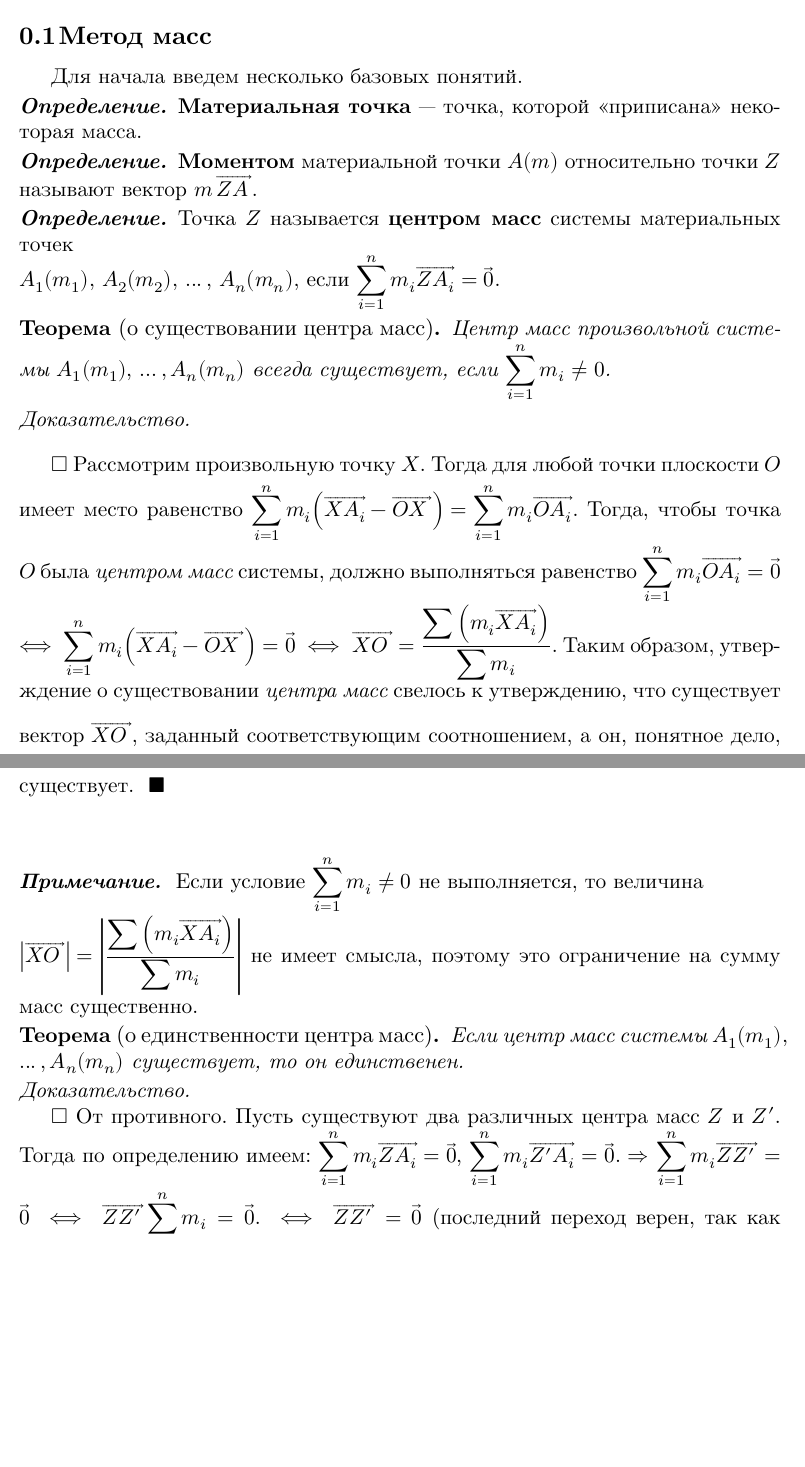
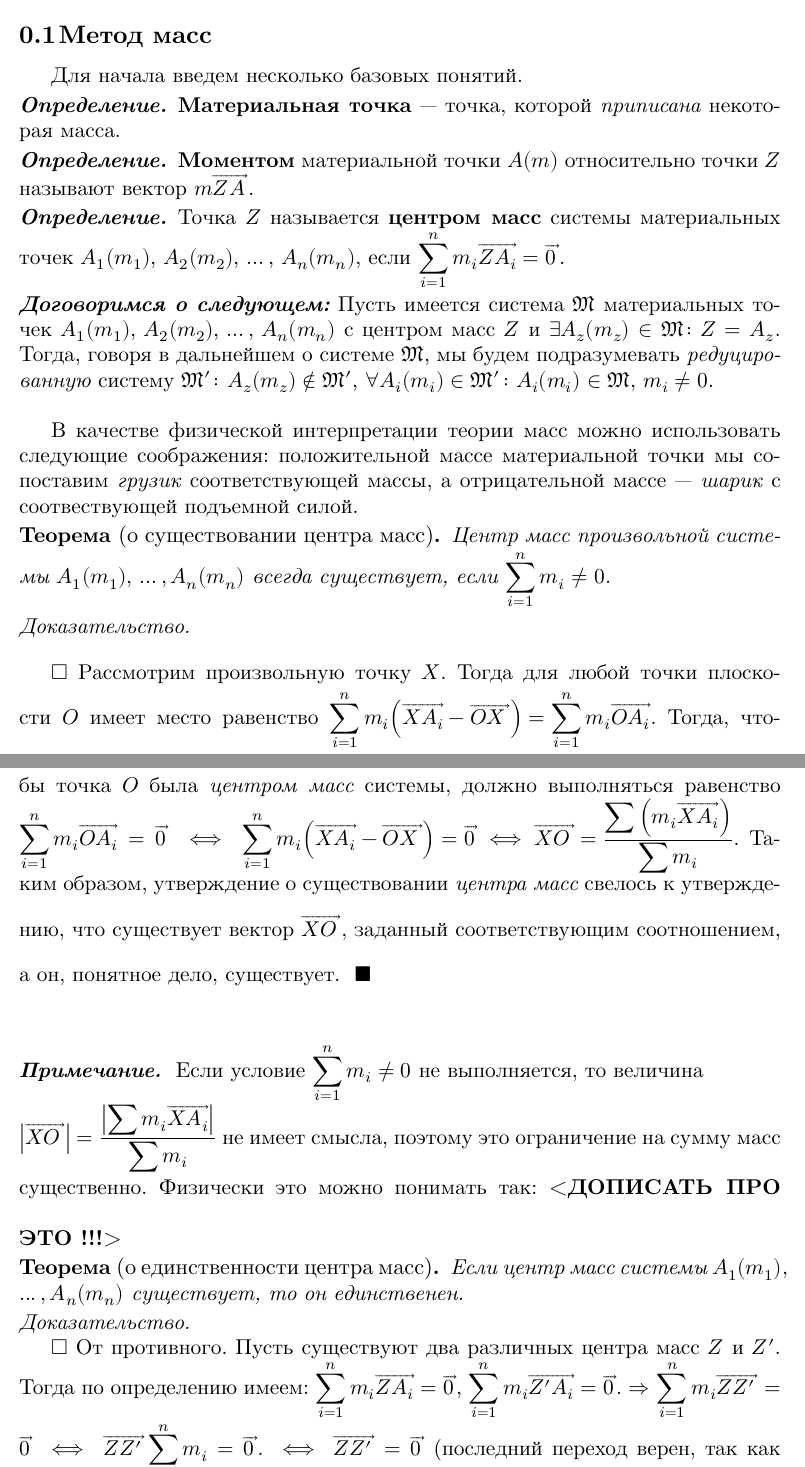
Before and after one commit to andreykaere/Training, a LaTeX document (Concurrent Lines/main.tex): two parts of pages 1 and 2 of 12 before the commit and two parts of pages 1 and 2 of 13 after it, joined at a grey line, cut so that both start at the same text, the shorter picture padded with empty space. Compiled offline with XeLaTeX.

Commit message:
10.04.19

```diff
--- a/Concurrent Lines/main.tex
+++ b/Concurrent Lines/main.tex
@@ -29,6 +29,12 @@
 \usepackage{amsmath}
 \usepackage{amssymb}
 \usepackage{mathtools}
+\usepackage{yfonts}
+%\usepackage{BOONDOX}
+
+\usepackage{unicode-math}
+\setmathfont{Latin Modern Math}
+
 %\usepackage{unicode-math}
 %\newtheorem*{}{\textup{Лемма}}
 \newtheoremstyle{definition}
@@ -132,9 +138,7 @@
 \setmonofont{CMU Typewriter Text}
 %\setmathfont{Latin Modern Math}
 
-\usepackage{unicode-math}
 %\usepackage{fontspec}
-\setmathfont{Latin Modern Math}
 
 %fonts%
 
@@ -164,19 +168,41 @@
 
 \begin{definition}
 \noindent \textbf{Материальная точка} --- точка, которой
-\textquote{приписана} некоторая масса.
+\textit{приписана} некоторая масса.
 \end{definition}
 
 \begin{definition}
 \noindent \textbf{Моментом} материальной точки $A(m)$ относительно
-точки $Z$ называют вектор $m \, \Overrightarrow{ZA_{\,}}$.
+точки $Z$ называют вектор $m \Overrightarrow{ZA_{\,}}$.
 \end{definition}
 
 \begin{definition}
-\noindent Точка $Z$ называется \textbf{центром масс} системы материальных точек\\
-$A_1(m_1), \, A_2(m_2), \, ... \, , \, A_n(m_n)$,
-если $\mathlarger{\sum_{i=1}^{n} m_i \Overrightarrow{ZA_i} = \vec{0}}$.
+\noindent Точка $Z$ называется \textbf{центром масс} системы материальных
+точек $A_1(m_1), \, A_2(m_2), \, ... \, , \, A_n(m_n)$,
+если $\mathlarger{\sum_{i=1}^{n} m_i \Overrightarrow{ZA_i} = \vecarrow{0_{\,}}}$.
 \end{definition}
+
+\noindent\textbf{\textit{Договоримся о следующем:}}
+Пусть имеется система \(\mathfrak{M}\) материальных точек
+\(A_1(m_1), \, A_2(m_2),
+\, ... \, , \, A_n(m_n)\) c центром масс \(Z\) и
+\(\exists A_z(m_z) \in \mathfrak{M} \colon Z = A_z\). Тогда, говоря в
+дальнейшем о системе \(\mathfrak{M}\), мы будем подразумевать
+\textit{редуцированную} систему \(\mathfrak{M'} \colon A_z(m_z) \notin
+\mathfrak{M'}, \, \forall A_i(m_i) \in \mathfrak{M'} \colon  A_i(m_i)
+\in \mathfrak{M}, \, m_i \neq 0\). \\
+
+%совпадает с одной из своих материальных точек,
+%имеющих ненулевую массу, то будем вместо исходной системы считать
+%редуцированную систему, без этой точки. Иными словами, если
+%Договоримся о следующем: если
+
+
+В качестве физической интерпретации теории масс можно использовать
+следующие соображения: положительной массе материальной точки мы
+сопоставим \textit{грузик} соответствующей массы, а отрицательной массе
+--- \textit{шарик} с соотвествующей подъемной силой.
+
 
 
 \begin{theorem}[о существовании центра масс]
@@ -206,11 +232,12 @@ $A_1(m_1), \, A_2(m_2), \, ... \, , \, A_n(m_n)$,
 	{\setstretch{2.0}
     Если условие $\mathlarger{\sum_{i=1}^{n} m_i \ne 0}$ не выполняется,
 	то величина \\
-	$\mathlarger{\abs*{\vecarrow{XO_{\;}}} = \abs*{\frac{\displaystyle
-    \sum \Big(m_i
-	\vecarrow{XA_i} \Big)}{\displaystyle \sum m_i}}}$  не имеет смысла,
-    поэтому это ограничение на сумму  масс существенно.\par
-    }
+	$\mathlarger{\abs*{\vecarrow{XO_{\;}}} = \frac{\displaystyle
+    \abs*{\sum m_i \vecarrow{XA_i}}}{\displaystyle \sum m_i}}$
+    не имеет смысла, поэтому это ограничение на сумму  масс существенно.
+    Физически это можно понимать так:
+    \textbf{<ДОПИСАТЬ ПРО ЭТО !!!>}
+    \par}
 \end{note}
 
 \begin{theorem}[о единственности центра масс]
@@ -221,10 +248,10 @@ $A_1(m_1), \, A_2(m_2), \, ... \, , \, A_n(m_n)$,
 \begin{proof}
 От противного. Пусть существуют два различных центра масс $Z$ и $Z'$.
 Тогда по определению имеем: $\mathlarger{\sum_{i=1}^{n} m_i  \vecarrow{ZA_i}
-= \vec{0},} \;  \mathlarger{\sum_{i=1}^{n} m_i  \vecarrow{Z'A_i}} = \vec{0}.
-\Rightarrow$ $\mathlarger{\sum_{i=1}^{n} m_i  \vecarrow{ZZ'_{\;\:\,}}} = \vec{0}$
-$\iff \mathlarger{\vecarrow{ZZ'_{\;\:\,}} \sum_{i=1}^{n} m_i} = \vec{0}$.
-$\iff \vecarrow{ZZ'_{\;\:\,}} = \vec{0}$ (последний переход верен,
+= \vecarrow{0_{\,}},} \;  \mathlarger{\sum_{i=1}^{n} m_i  \vecarrow{Z'A_i}} = \vecarrow{0_{\,}}.
+\Rightarrow$ $\mathlarger{\sum_{i=1}^{n} m_i  \vecarrow{ZZ'_{\;\:\,}}} = \vecarrow{0_{\,}}$
+$\iff \mathlarger{\vecarrow{ZZ'_{\;\:\,}} \sum_{i=1}^{n} m_i} = \vecarrow{0_{\,}}$.
+$\iff \vecarrow{ZZ'_{\;\:\,}} = \vecarrow{0_{\,}}$ (последний переход верен,
 так как центр масс существует, то есть
 $\mathlarger{\sum_{i=1}^{n} m_i \ne 0}$) $\iff Z = Z'$, что противоречит
 предположению, что точки $Z$ и $Z'$ различны. $\implies$ центр масс $Z$
```
Also changed, not shown: Concurrent Lines/img/ceva.pdf, Concurrent Lines/img/excircle.pdf, Concurrent Lines/main.pdf, Concurrent Lines/main.tex (56 more changed lines), 5 other files.
